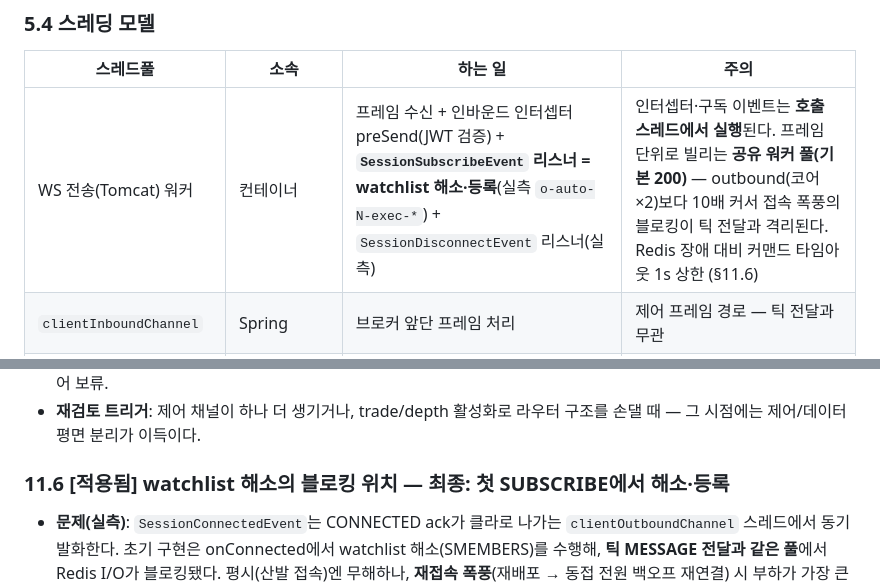
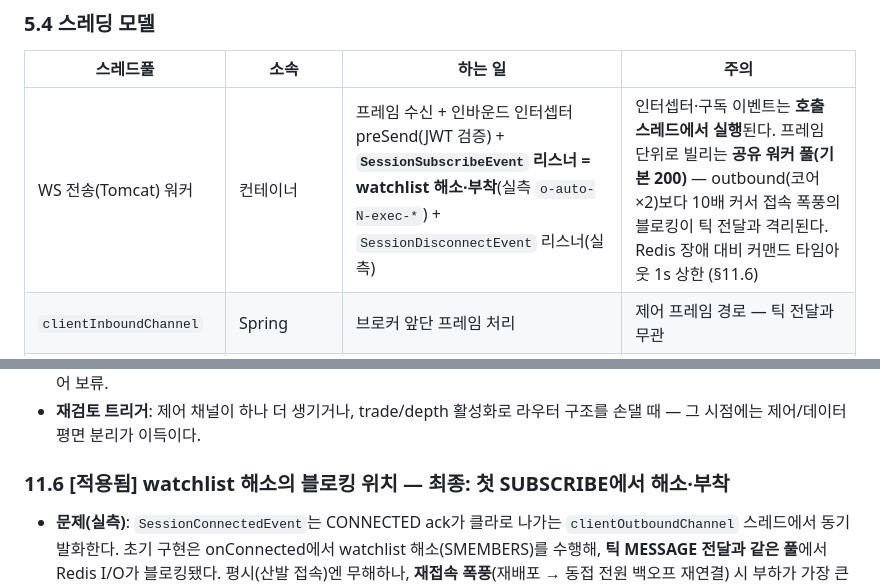
Before and after one commit to alpha-talk/backend, a Markdown page: md/ws_architecture.md, 2 parts joined by grey strips. GitHub-like rendering.

Commit message:
docs(ws): '해소·등록' 잔재를 '해소·부착'으로 정정
세션 등록은 CONNECTED, 첫 SUBSCRIBE에서는 해소·부착이 정확하다.
§5.4 스레딩 표와 §11.6 제목의 잔재 2곳 수정.

```diff
--- a/md/ws_architecture.md
+++ b/md/ws_architecture.md
@@ -215,7 +215,7 @@ roomIndex:       Map<(kind, code), Int>               // 방 구독 수 카운
 
 | 스레드풀 | 소속 | 하는 일 | 주의 |
 |---|---|---|---|
-| WS 전송(Tomcat) 워커 | 컨테이너 | 프레임 수신 + 인바운드 인터셉터 preSend(JWT 검증) + **`SessionSubscribeEvent` 리스너 = watchlist 해소·등록**(실측 `o-auto-N-exec-*`) + `SessionDisconnectEvent` 리스너(실측) | 인터셉터·구독 이벤트는 **호출 스레드에서 실행**된다. 프레임 단위로 빌리는 **공유 워커 풀(기본 200)** — outbound(코어×2)보다 10배 커서 접속 폭풍의 블로킹이 틱 전달과 격리된다. Redis 장애 대비 커맨드 타임아웃 1s 상한 (§11.6) |
+| WS 전송(Tomcat) 워커 | 컨테이너 | 프레임 수신 + 인바운드 인터셉터 preSend(JWT 검증) + **`SessionSubscribeEvent` 리스너 = watchlist 해소·부착**(실측 `o-auto-N-exec-*`) + `SessionDisconnectEvent` 리스너(실측) | 인터셉터·구독 이벤트는 **호출 스레드에서 실행**된다. 프레임 단위로 빌리는 **공유 워커 풀(기본 200)** — outbound(코어×2)보다 10배 커서 접속 폭풍의 블로킹이 틱 전달과 격리된다. Redis 장애 대비 커맨드 타임아웃 1s 상한 (§11.6) |
 | `clientInboundChannel` | Spring | 브로커 앞단 프레임 처리 | 제어 프레임 경로 — 틱 전달과 무관 |
 | `clientOutboundChannel` | Spring | 클라 송신(MESSAGE 포함) + **`SessionConnectedEvent` 리스너**(실측: CONNECTED ack가 이 풀에서 나가며 이벤트도 여기서 발화) | §11.6 적용 후 여기 남은 것은 프레즌스 쓰기(SADD/EXPIRE, 1s 타임아웃)뿐. 큐 깊이 = 과부하 신호, 메트릭 필수 |
 | broker channel | Spring | 브로커 fan-out | — |
@@ -424,7 +424,7 @@ auth-jwt/src/main/kotlin/com/alphatalk/auth/
 - 그럼에도 현재는 단일 `MessageRouter` + 핸들러 맵으로 균일하게 처리한다(OCP 균일성, 코드 최소). 제어 리스너를 컨테이너에 직접 등록하는 분리안은 §11.4의 DI 순환도 근본 제거하지만, 채널 하나를 위해 등록 경로가 이원화되는 비용이 있어 보류.
 - **재검토 트리거**: 제어 채널이 하나 더 생기거나, trade/depth 활성화로 라우터 구조를 손댈 때 — 그 시점에는 제어/데이터 평면 분리가 이득이다.
 
-### 11.6 [적용됨] watchlist 해소의 블로킹 위치 — 최종: 첫 SUBSCRIBE에서 해소·등록
+### 11.6 [적용됨] watchlist 해소의 블로킹 위치 — 최종: 첫 SUBSCRIBE에서 해소·부착
 
 - **문제(실측)**: `SessionConnectedEvent`는 CONNECTED ack가 클라로 나가는 `clientOutboundChannel` 스레드에서 동기 발화한다. 초기 구현은 onConnected에서 watchlist 해소(SMEMBERS)를 수행해, **틱 MESSAGE 전달과 같은 풀**에서 Redis I/O가 블로킹됐다. 평시(산발 접속)엔 무해하나, **재접속 폭풍**(재배포 → 동접 전원 백오프 재연결) 시 부하가 가장 큰 순간에 틱 지연(p95 스파이크)을 만드는 구조였다.
 - **최종 해법 (v0.6) — 출석은 CONNECTED, 수요는 첫 SUBSCRIBE**: CONNECTED에서 `registerSession`(세션↔유저, 인메모리 맵만 — outbound 무해), 첫 SUBSCRIBE(전송 스레드 — 실측 `o-auto-N-exec-*`)에서 `needsWatchlist` 게이트 → resolve → `attachWatchlist`. 이점: ① `attachWatchlist`는 출석부에 살아있는 세션만 받아 resolve 중 disconnect 시 no-op — 유령 차단 ② 프레즌스/메트릭이 접속자를 정확히 봄 ③ 미구독 세션은 수요 없음(§11.2 헛수요 해소) ④ 핸드오프 구조 불필요.
```
